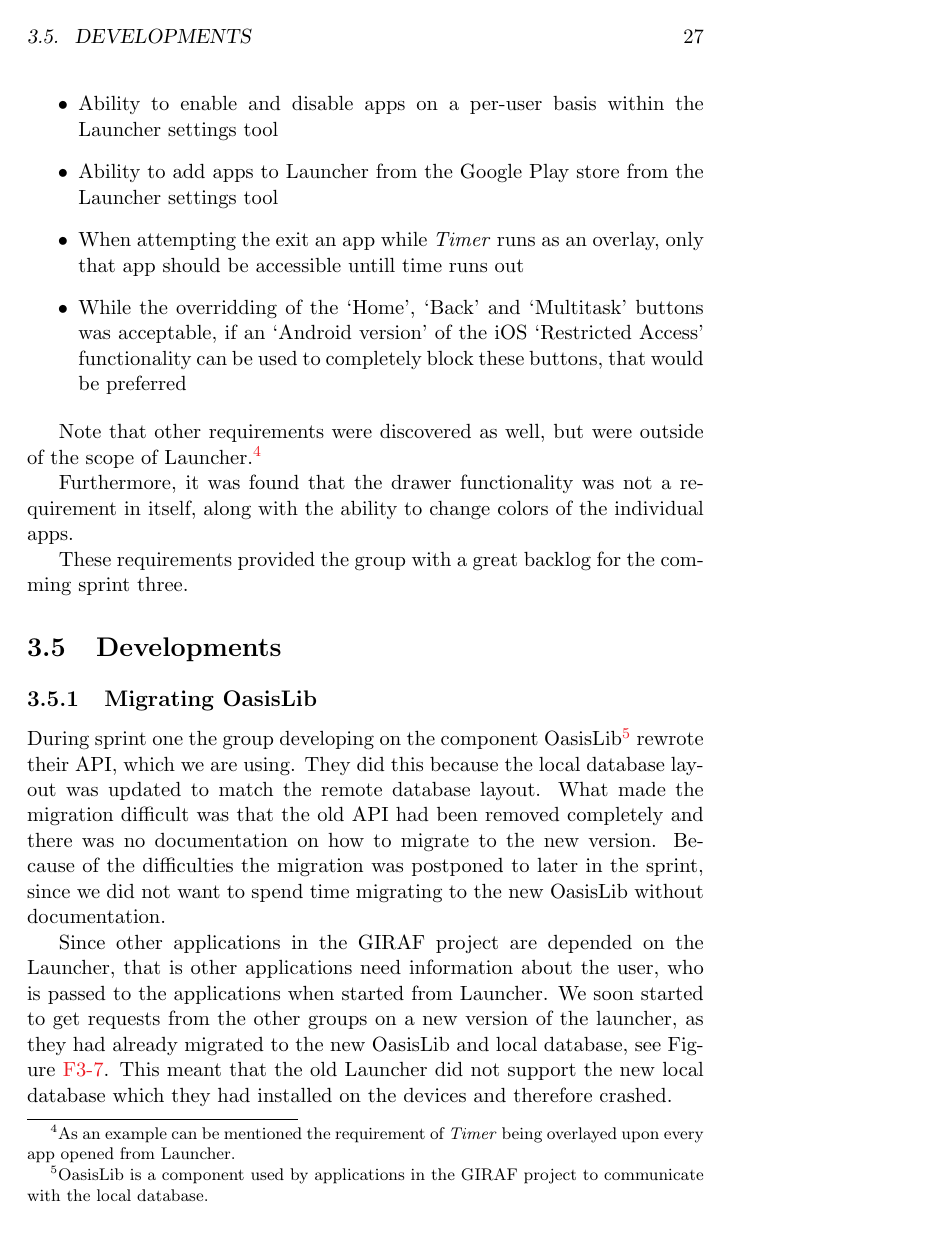
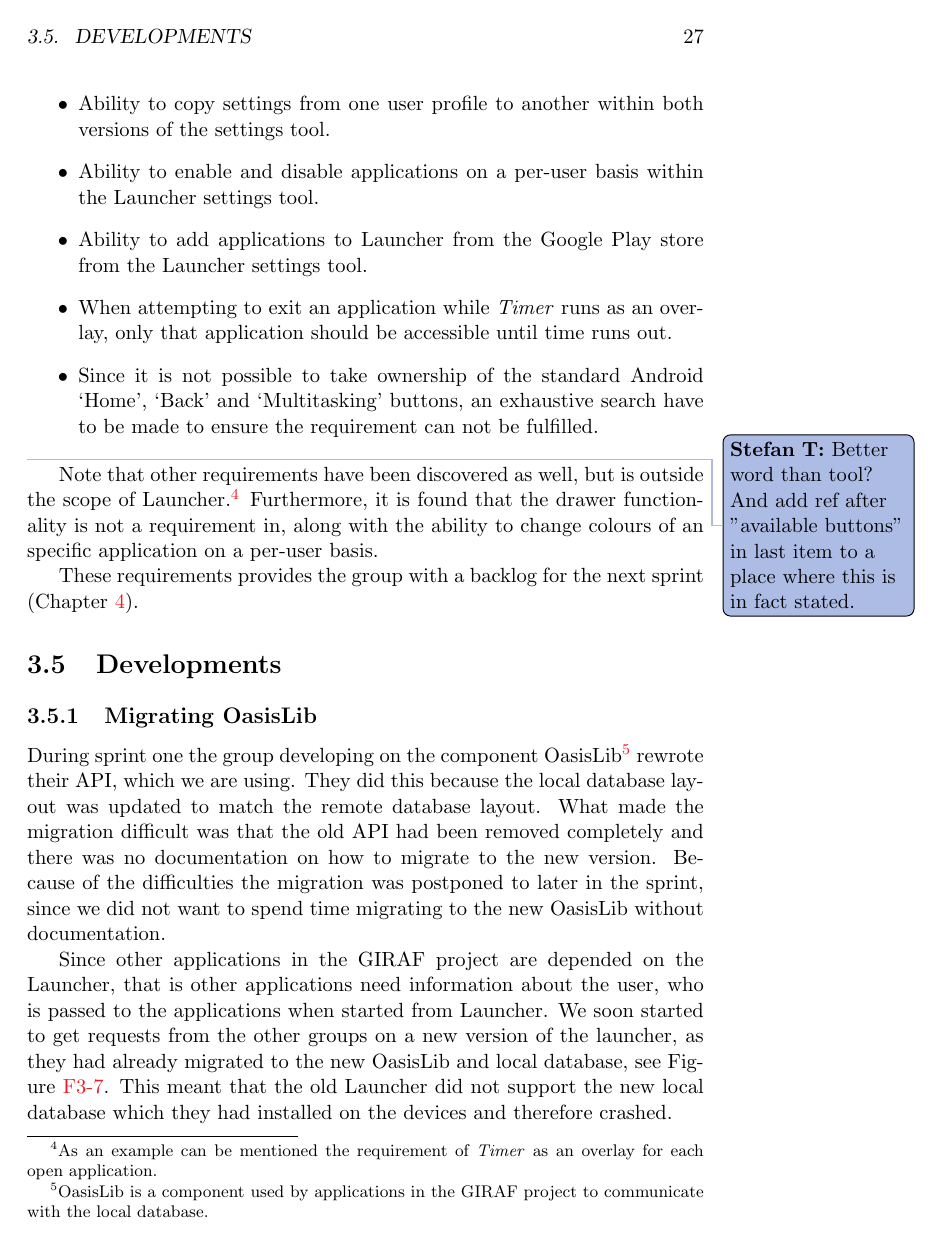
Before and after one commit to frmi/sw605f14-latex, a LaTeX thesis (master.tex, which reads documents/Sprint2/customermeetingconclusion.tex): page 35 of 45. Compiled offline with pdfLaTeX.

Commit message:
Reworked entire section and added requirements from first customer meeting

```diff
--- a/documents/Sprint2/customermeetingconclusion.tex
+++ b/documents/Sprint2/customermeetingconclusion.tex
@@ -12,4 +7,0 @@ The customer ultimately required:
-\item Ability to enable and disable apps on a per-user basis within the \launcher settings tool
-\item Ability to add apps to \launcher from the Google Play store from the \launcher settings tool
-\item When attempting the exit an app while \textit{Timer} runs as an overlay, only that app should be accessible untill time runs out
-\item While the overridding of the `Home', `Back' and `Multitask' buttons was acceptable, if an `Android version' of the iOS `Restricted Access' functionality can be used to completely block these buttons, that would be preferred
@@ -16,7 +12,12 @@ The customer ultimately required:
+\item Ability to copy settings from one user profile to another within both versions of the settings tool.
+\item Ability to enable and disable applications on a per-user basis within the \launcher settings tool.
+\item Ability to add applications to \launcher from the Google Play store from the \launcher settings tool.
+\item When attempting to exit an application while \textit{Timer} runs as an overlay, only that application should be accessible until time runs out.
+\item Since it is not possible to take ownership of the standard Android `Home', `Back' and `Multitasking' buttons, an exhaustive search have to be made to ensure the requirement can not be fulfilled.
 \end{itemize}
+\thilemann{Better word than tool? And add ref after "available buttons" in last item to a place where this is in fact stated.}
 
-Note that other requirements were discovered as well, but were outside of the scope of \launcher.\footnote{As an example can be mentioned the requirement of \textit{Timer} being overlayed upon every app opened from \launcher.}
+Note that other requirements have been discovered as well, but is outside the scope of \launcher.\footnote{As an example can be mentioned the requirement of \textit{Timer} as an overlay for each open application.}
+Furthermore, it is found that the drawer functionality is not a requirement in, along with the ability to change colours of an specific application on a per-user basis.
 
-Furthermore, it was found that the drawer functionality was not a requirement in itself, along with the ability to change colors of the individual apps.
-
-These requirements provided the group with a great backlog for the comming sprint three.
+These requirements provides the group with a backlog for the next sprint (\cref{chap:sprint3}).
```
Also changed, not shown: documents/Sprint2/customermeetingconclusion.tex (14 more changed lines).
